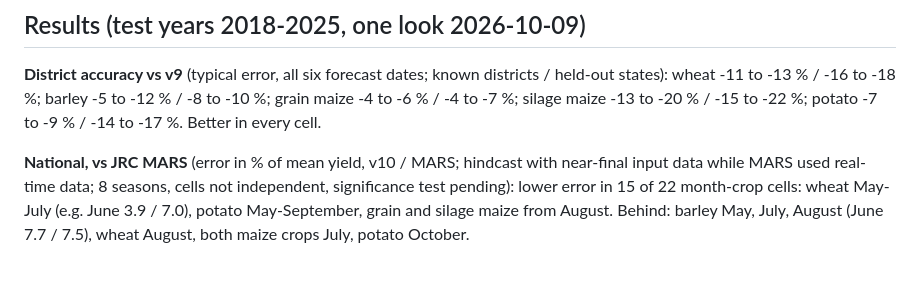
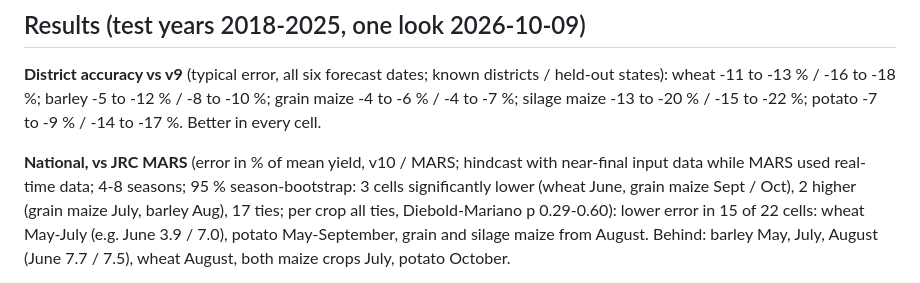
Before and after one commit to Sanjusajimon220/german-crop-outlook, a Markdown page: documentation/model_card_v10.md, the part around the change. GitHub-like rendering.

```diff
--- a/documentation/model_card_v10.md
+++ b/documentation/model_card_v10.md
@@ -41,7 +41,8 @@ wheat -11 to -13 % / -16 to -18 %; barley -5 to -12 % / -8 to -10 %; grain maize
 silage maize -13 to -20 % / -15 to -22 %; potato -7 to -9 % / -14 to -17 %. Better in every cell.
 
 **National, vs JRC MARS** (error in % of mean yield, v10 / MARS; hindcast with near-final input data while MARS used real-time
-data; 8 seasons, cells not independent, significance test pending): lower error in 15 of 22 month-crop cells: wheat
+data; 4-8 seasons; 95 % season-bootstrap: 3 cells significantly lower (wheat June, grain maize Sept / Oct), 2 higher
+(grain maize July, barley Aug), 17 ties; per crop all ties, Diebold-Mariano p 0.29-0.60): lower error in 15 of 22 cells: wheat
 May-July (e.g. June 3.9 / 7.0), potato May-September, grain and silage maize from August. Behind: barley
 May, July, August (June 7.7 / 7.5), wheat August, both maize crops July, potato October.
 
```
Also changed, not shown: README.md (+3 -2 lines).
